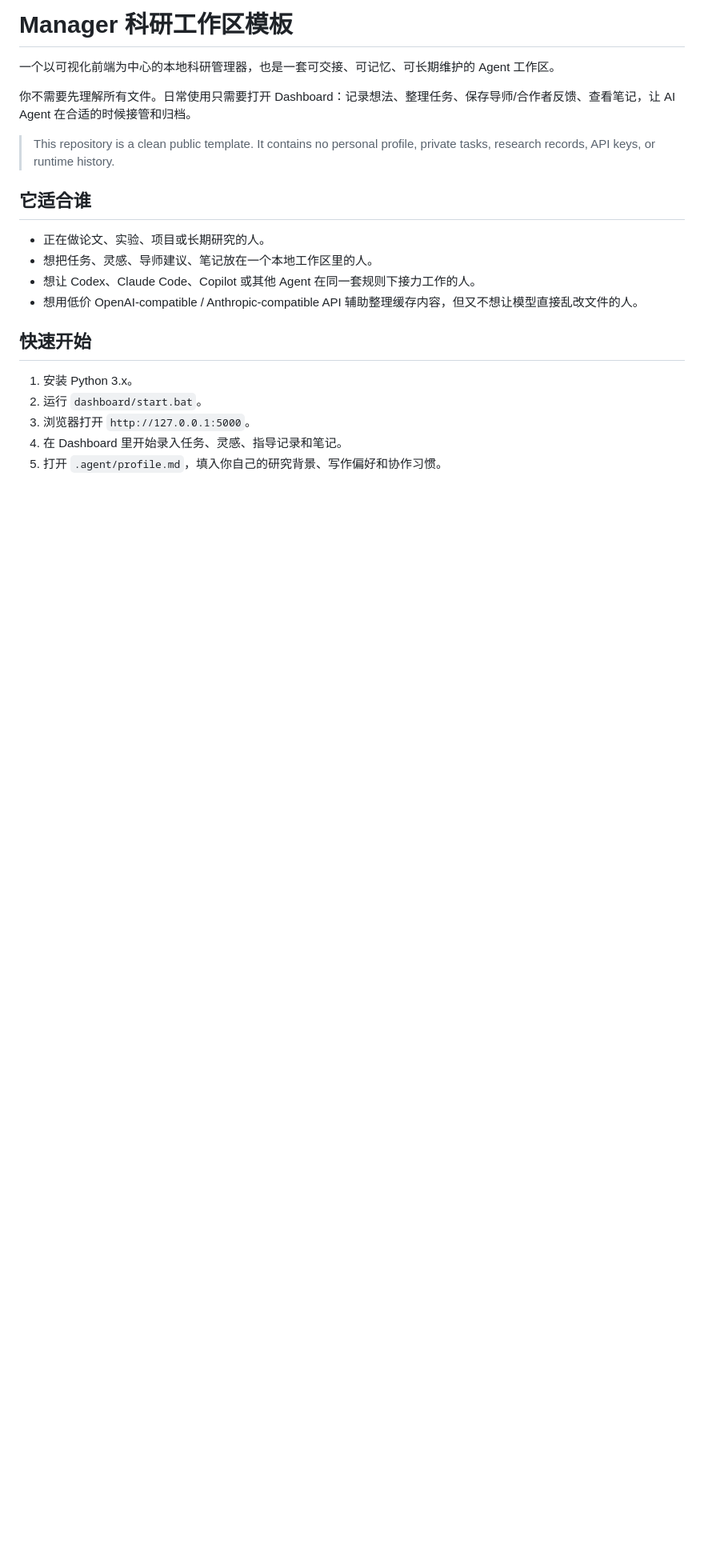
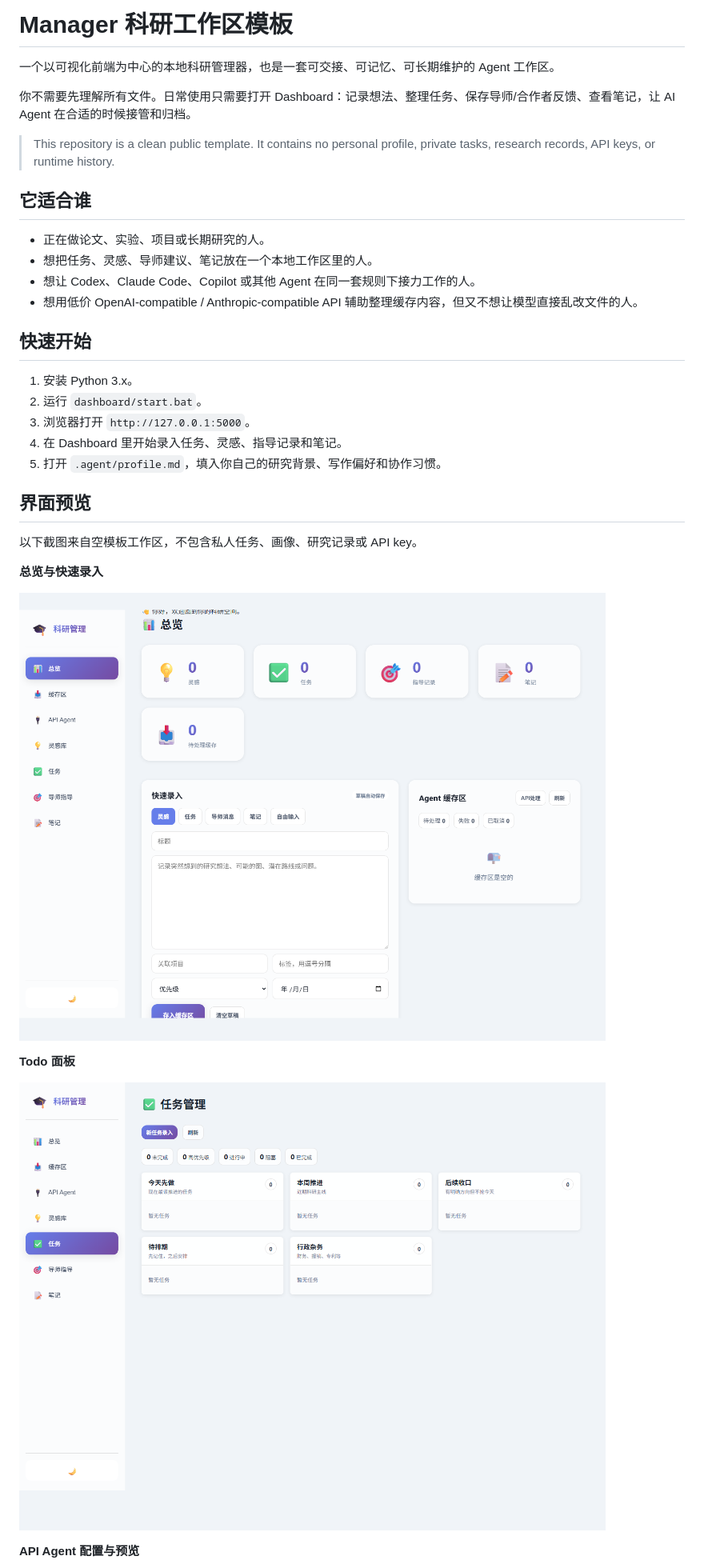
Before and after one commit to ErPurE/manager-research-workspace-template, a Markdown page: README.md, the part around one of its changes. Shown at 80% size. GitHub-like rendering; pictures changed too: docs/images/dashboard-overview.png (added), docs/images/todo-board.png (added); blank space fills up the shorter version.

Commit message:
Add README screenshots and section hash links

```diff
--- a/README.md
+++ b/README.md
@@ -20,3 +20,18 @@
 3. 浏览器打开 `http://127.0.0.1:5000`。
 4. 在 Dashboard 里开始录入任务、灵感、指导记录和笔记。
 5. 打开 `.agent/profile.md`，填入你自己的研究背景、写作偏好和协作习惯。
+
+## 界面预览
+
+以下截图来自空模板工作区，不包含私人任务、画像、研究记录或 API key。
+
+**总览与快速录入**
+
+![Dashboard overview](docs/images/dashboard-overview.png)
+
+**Todo 面板**
+
+![Todo board](docs/images/todo-board.png)
+
+**API Agent 配置与预览**
+
```
Also changed, not shown: other parts of README.md (+9 -0 lines), docs/images/api-agent.png (added), docs/images/inbox.png (added), 1 other file.
